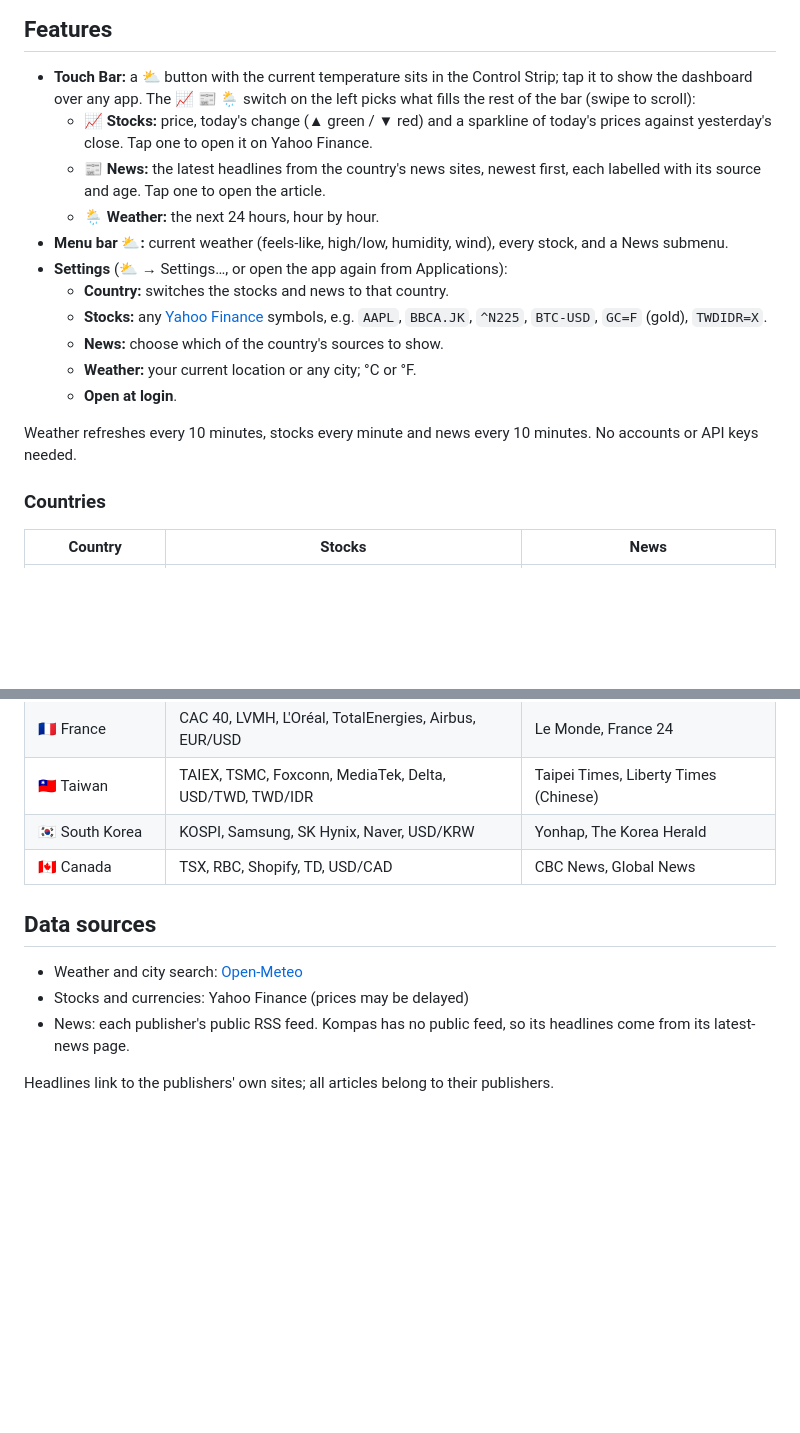
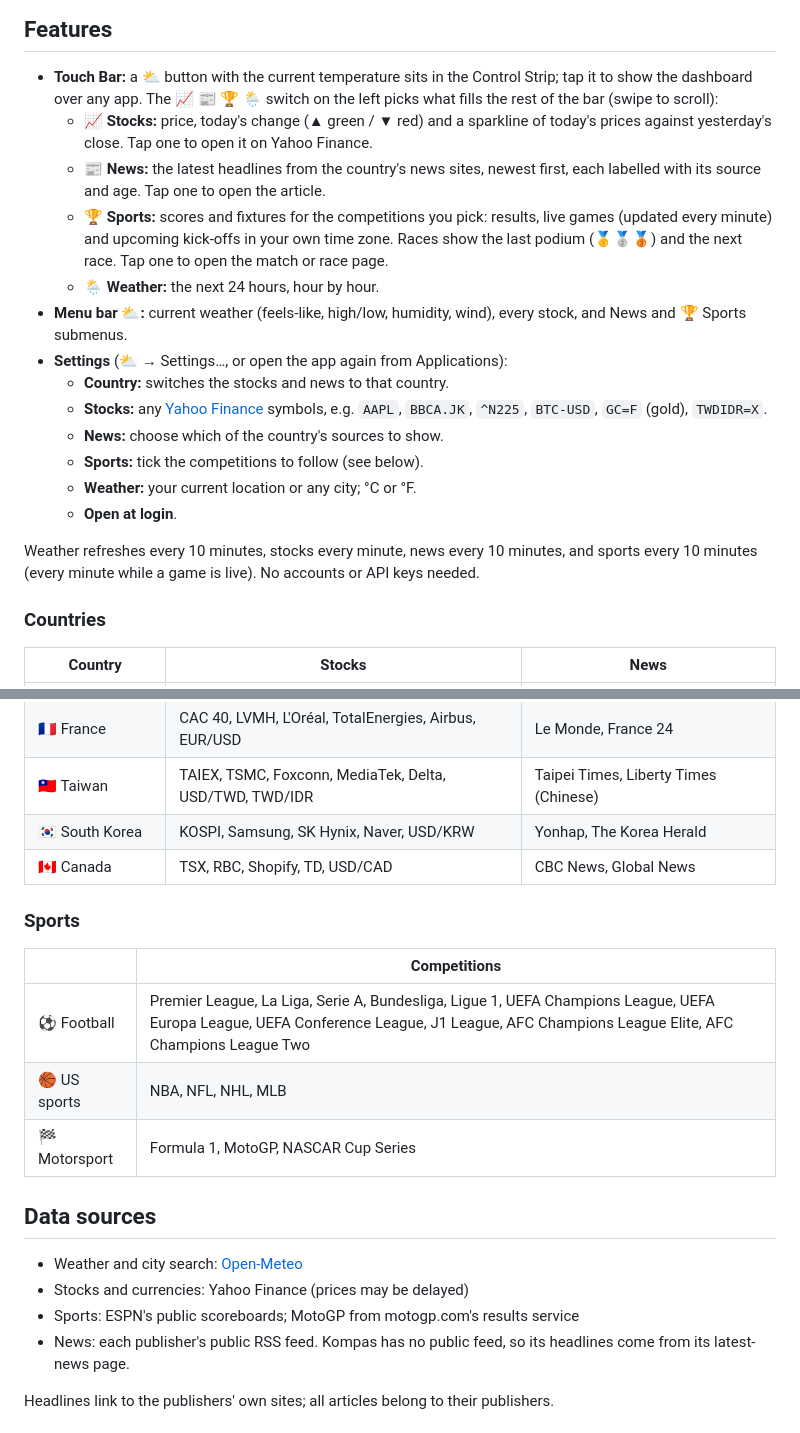
Before and after one commit to lemonspitz/TouchBarDash, a Markdown page: README.md, 2 parts joined by grey strips. Rendered like a GitHub page; blank space fills up the shorter version.

```diff
--- a/README.md
+++ b/README.md
@@ -45,21 +53,25 @@ or type a city in Settings instead.
 ## Features
 
 - **Touch Bar:** a ⛅️ button with the current temperature sits in the Control Strip; tap it to show the dashboard over any app.
-  The 📈 📰 🌦️ switch on the left picks what fills the rest of the bar (swipe to scroll):
+  The 📈 📰 🏆 🌦️ switch on the left picks what fills the rest of the bar (swipe to scroll):
   - 📈 **Stocks:** price, today's change (▲ green / ▼ red) and a sparkline of today's prices against yesterday's close.
     Tap one to open it on Yahoo Finance.
   - 📰 **News:** the latest headlines from the country's news sites, newest first, each labelled with its source and age.
     Tap one to open the article.
+  - 🏆 **Sports:** scores and fixtures for the competitions you pick: results, live games (updated every minute)
+    and upcoming kick-offs in your own time zone. Races show the last podium (🥇🥈🥉) and the next race.
+    Tap one to open the match or race page.
   - 🌦️ **Weather:** the next 24 hours, hour by hour.
-- **Menu bar ⛅️:** current weather (feels-like, high/low, humidity, wind), every stock, and a News submenu.
+- **Menu bar ⛅️:** current weather (feels-like, high/low, humidity, wind), every stock, and News and 🏆 Sports submenus.
 - **Settings** (⛅️ → Settings…, or open the app again from Applications):
   - **Country:** switches the stocks and news to that country.
   - **Stocks:** any [Yahoo Finance](https://finance.yahoo.com) symbols, e.g. `AAPL`, `BBCA.JK`, `^N225`, `BTC-USD`, `GC=F` (gold), `TWDIDR=X`.
   - **News:** choose which of the country's sources to show.
+  - **Sports:** tick the competitions to follow (see below).
   - **Weather:** your current location or any city; °C or °F.
   - **Open at login**.
 
-Weather refreshes every 10 minutes, stocks every minute and news every 10 minutes. No accounts or API keys needed.
+Weather refreshes every 10 minutes, stocks every minute, news every 10 minutes, and sports every 10 minutes (every minute while a game is live). No accounts or API keys needed.
 
 ### Countries
 
@@ -79,10 +91,19 @@ Weather refreshes every 10 minutes, stocks every minute and news every 10 minute
 | 🇰🇷 South Korea | KOSPI, Samsung, SK Hynix, Naver, USD/KRW | Yonhap, The Korea Herald |
 | 🇨🇦 Canada | TSX, RBC, Shopify, TD, USD/CAD | CBC News, Global News |
 
+### Sports
+
+| | Competitions |
+|---|---|
+| ⚽ Football | Premier League, La Liga, Serie A, Bundesliga, Ligue 1, UEFA Champions League, UEFA Europa League, UEFA Conference League, J1 League, AFC Champions League Elite, AFC Champions League Two |
+| 🏀 US sports | NBA, NFL, NHL, MLB |
+| 🏁 Motorsport | Formula 1, MotoGP, NASCAR Cup Series |
+
 ## Data sources
 
 - Weather and city search: [Open-Meteo](https://open-meteo.com)
 - Stocks and currencies: Yahoo Finance (prices may be delayed)
+- Sports: ESPN's public scoreboards; MotoGP from motogp.com's results service
 - News: each publisher's public RSS feed. Kompas has no public feed, so its headlines come from its latest-news page.
 
 Headlines link to the publishers' own sites; all articles belong to their publishers.
```
Also changed, not shown: other parts of README.md (+13 -5 lines), docs/forecast.png, docs/news.png, docs/settings.png, docs/sports-football.png (added), docs/sports-racing.png (added), docs/stocks.png, 6 other files.
